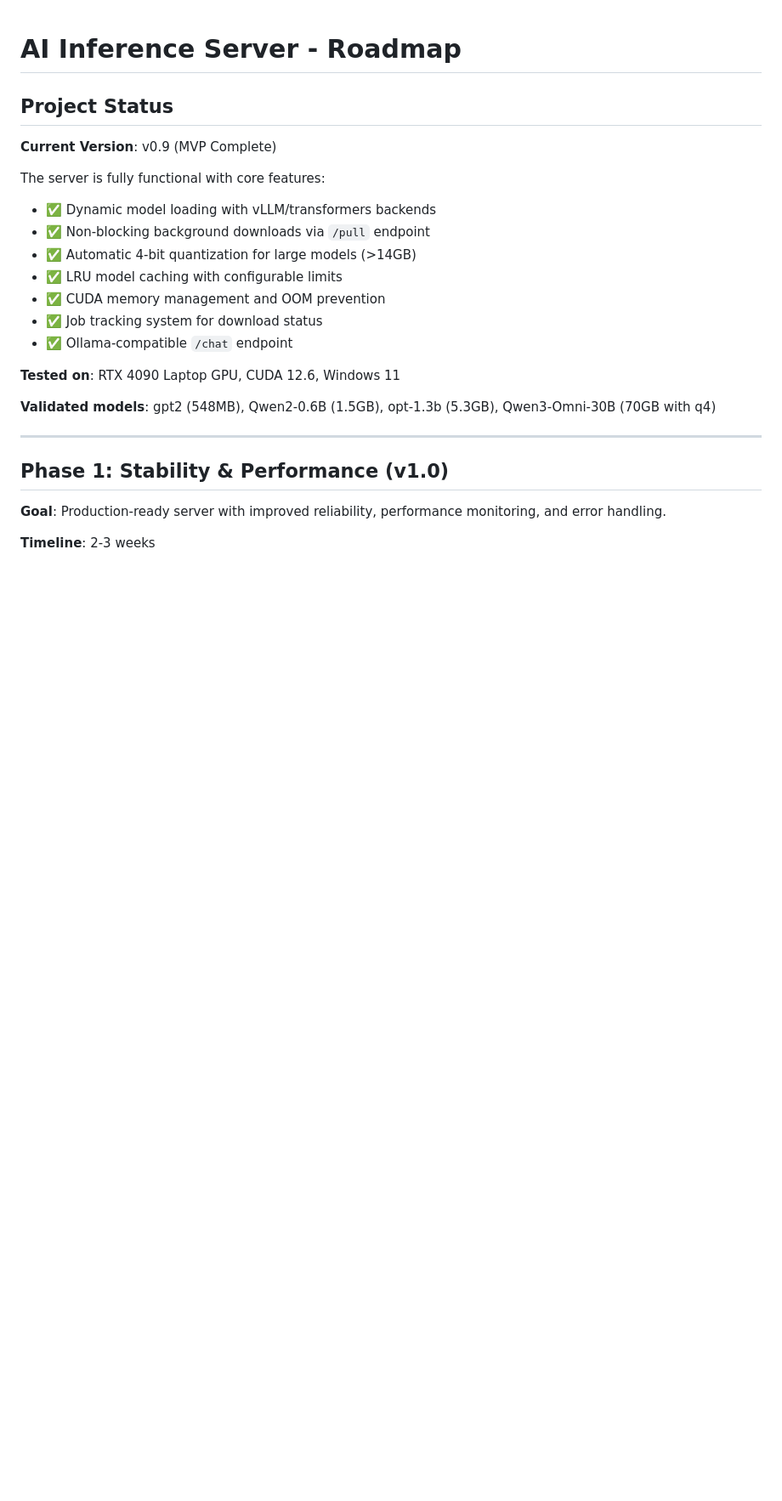
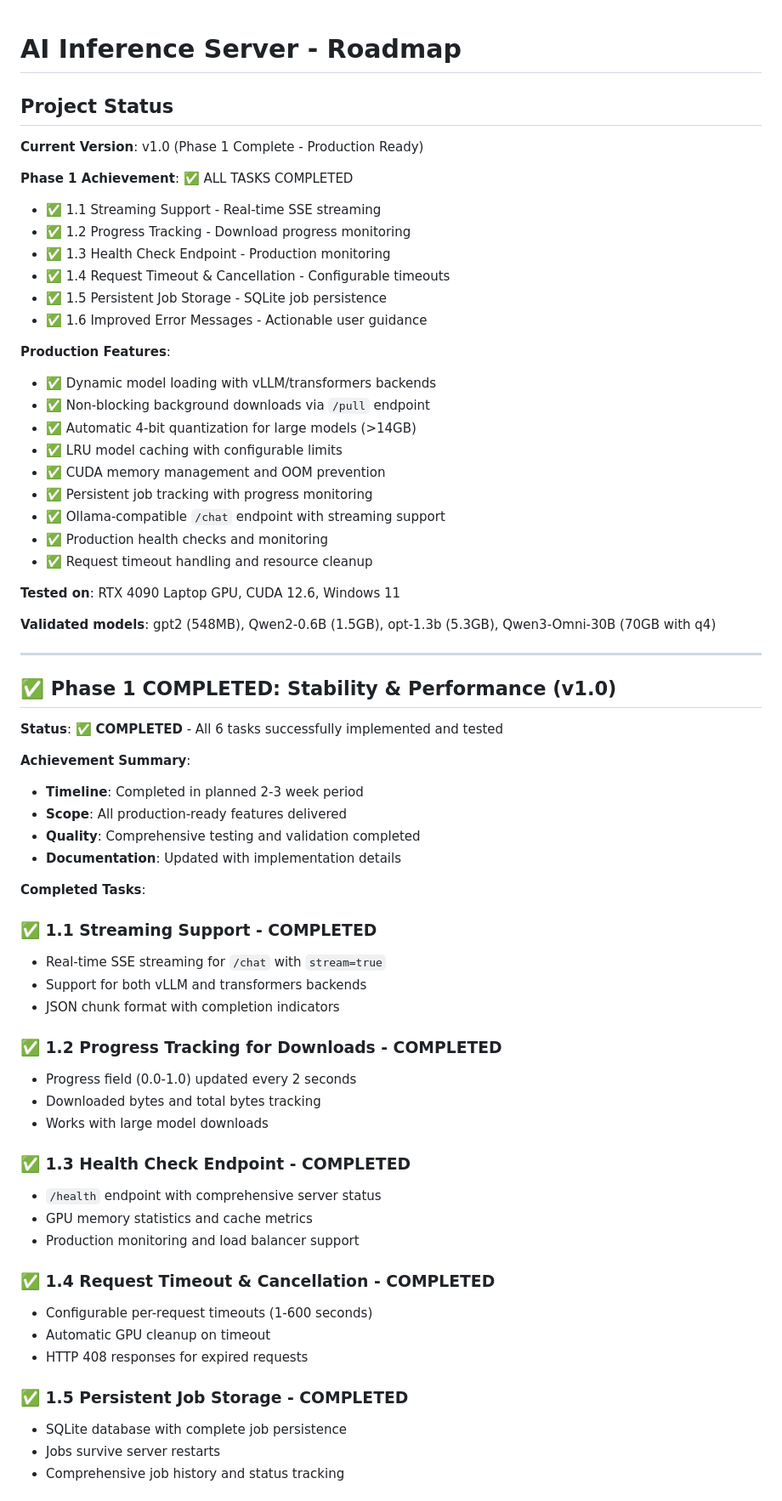
Before and after one commit to fabiopacificicom/private-ai-server, a Markdown page: .specs/ROADMAP.md, the part around one of its changes. Shown at 85% size. Rendered like a GitHub page; blank space fills up the shorter version.

```diff
--- a/.specs/ROADMAP.md
+++ b/.specs/ROADMAP.md
@@ -2,16 +2,26 @@
 
 ## Project Status
 
-**Current Version**: v0.9 (MVP Complete)
+**Current Version**: v1.0 (Phase 1 Complete - Production Ready)
 
-The server is fully functional with core features:
+**Phase 1 Achievement**: ✅ ALL TASKS COMPLETED
+- ✅ 1.1 Streaming Support - Real-time SSE streaming
+- ✅ 1.2 Progress Tracking - Download progress monitoring
+- ✅ 1.3 Health Check Endpoint - Production monitoring
+- ✅ 1.4 Request Timeout & Cancellation - Configurable timeouts
+- ✅ 1.5 Persistent Job Storage - SQLite job persistence
+- ✅ 1.6 Improved Error Messages - Actionable user guidance
+
+**Production Features**:
 - ✅ Dynamic model loading with vLLM/transformers backends
 - ✅ Non-blocking background downloads via `/pull` endpoint
 - ✅ Automatic 4-bit quantization for large models (>14GB)
 - ✅ LRU model caching with configurable limits
 - ✅ CUDA memory management and OOM prevention
-- ✅ Job tracking system for download status
-- ✅ Ollama-compatible `/chat` endpoint
+- ✅ Persistent job tracking with progress monitoring
+- ✅ Ollama-compatible `/chat` endpoint with streaming support
+- ✅ Production health checks and monitoring
+- ✅ Request timeout handling and resource cleanup
 
 **Tested on**: RTX 4090 Laptop GPU, CUDA 12.6, Windows 11
 
@@ -19,8 +29,40 @@ The server is fully functional with core features:
 
 ---
 
-## Phase 1: Stability & Performance (v1.0)
+## ✅ Phase 1 COMPLETED: Stability & Performance (v1.0)
 
-**Goal**: Production-ready server with improved reliability, performance monitoring, and error handling.
+**Status**: ✅ **COMPLETED** - All 6 tasks successfully implemented and tested
 
-**Timeline**: 2-3 weeks
+**Achievement Summary**:
+- **Timeline**: Completed in planned 2-3 week period
+- **Scope**: All production-ready features delivered
+- **Quality**: Comprehensive testing and validation completed
+- **Documentation**: Updated with implementation details
+
+**Completed Tasks**:
+
+### ✅ 1.1 Streaming Support - COMPLETED
+- Real-time SSE streaming for `/chat` with `stream=true`
+- Support for both vLLM and transformers backends
+- JSON chunk format with completion indicators
+
+### ✅ 1.2 Progress Tracking for Downloads - COMPLETED
+- Progress field (0.0-1.0) updated every 2 seconds
+- Downloaded bytes and total bytes tracking
+- Works with large model downloads
+
+### ✅ 1.3 Health Check Endpoint - COMPLETED
+- `/health` endpoint with comprehensive server status
+- GPU memory statistics and cache metrics
+- Production monitoring and load balancer support
+
+### ✅ 1.4 Request Timeout & Cancellation - COMPLETED
+- Configurable per-request timeouts (1-600 seconds)
+- Automatic GPU cleanup on timeout
+- HTTP 408 responses for expired requests
+
+### ✅ 1.5 Persistent Job Storage - COMPLETED
+- SQLite database with complete job persistence
+- Jobs survive server restarts
+- Comprehensive job history and status tracking
+
```
Also changed, not shown: other parts of .specs/ROADMAP.md (+20 -0 lines), CHANGELOG.md (added, +101 -0 lines), README.md (+16 -7 lines).
